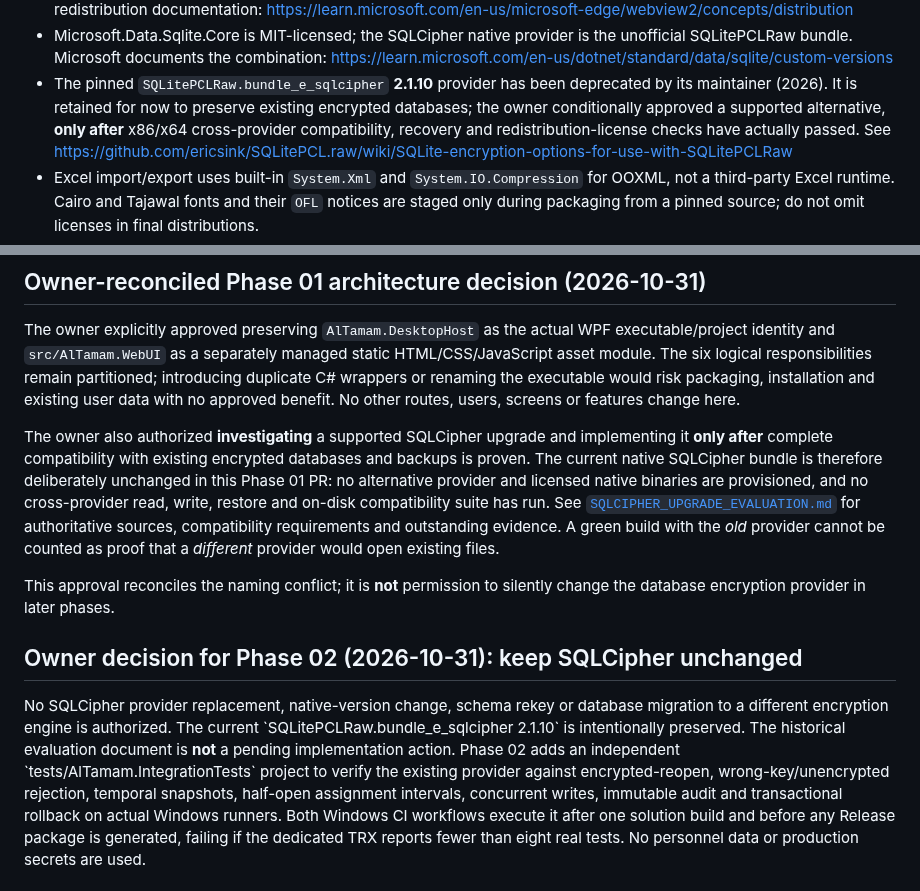
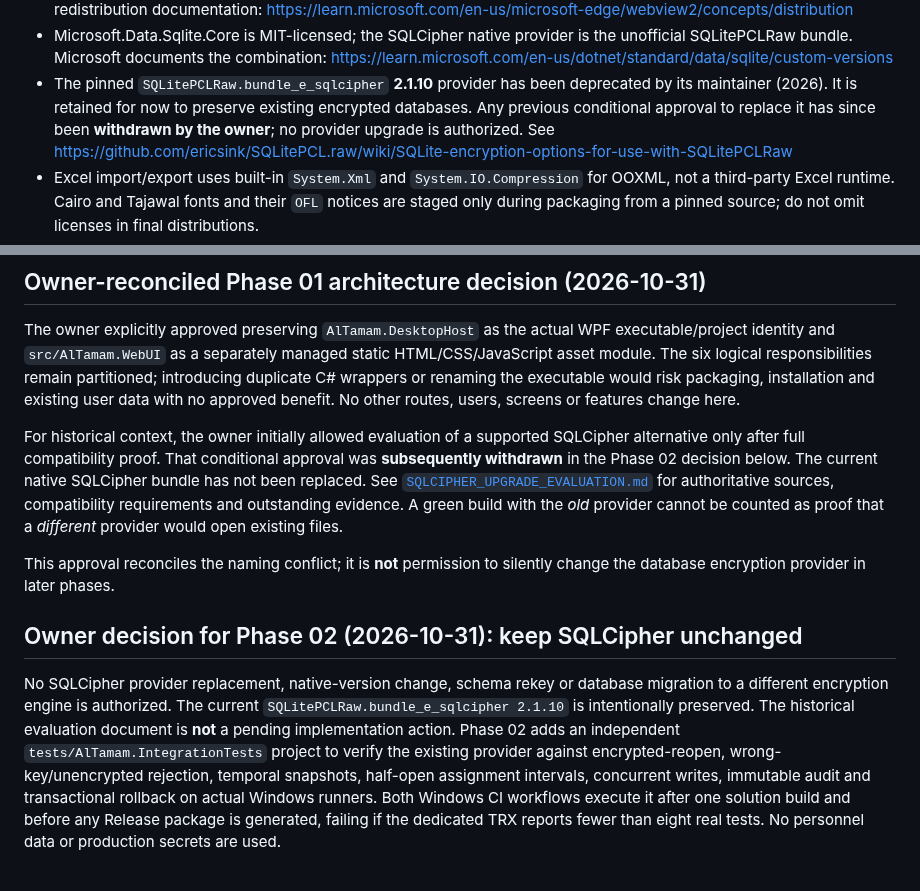
Before and after one commit to bingattban/Qwen-Altmam, a Markdown page: docs/ci/README.md, 2 parts joined by grey strips. Rendered like a GitHub page.

Commit message:
Phase 02: make owner SQLCipher retention supersede old upgrade language without ambiguity

```diff
--- a/docs/ci/README.md
+++ b/docs/ci/README.md
@@ -73,9 +73,8 @@ in **both** Windows preflights. It is not a replacement for human secret review.
   https://learn.microsoft.com/en-us/dotnet/standard/data/sqlite/custom-versions
 - The pinned `SQLitePCLRaw.bundle_e_sqlcipher` **2.1.10** provider has been
   deprecated by its maintainer (2026). It is retained for now to preserve
-  existing encrypted databases; the owner conditionally approved a supported
-  alternative, **only after** x86/x64 cross-provider compatibility, recovery
-  and redistribution-license checks have actually passed.
+  existing encrypted databases. Any previous conditional approval to replace it
+  has since been **withdrawn by the owner**; no provider upgrade is authorized.
   See https://github.com/ericsink/SQLitePCL.raw/wiki/SQLite-encryption-options-for-use-with-SQLitePCLRaw
 - Excel import/export uses built-in `System.Xml` and `System.IO.Compression`
   for OOXML, not a third-party Excel runtime. Cairo and Tajawal fonts and their
@@ -94,12 +93,10 @@ remain partitioned; introducing duplicate C# wrappers or renaming the
 executable would risk packaging, installation and existing user data with no
 approved benefit. No other routes, users, screens or features change here.
 
-The owner also authorized **investigating** a supported SQLCipher upgrade and
-implementing it **only after** complete compatibility with existing encrypted
-databases and backups is proven. The current native SQLCipher bundle is
-therefore deliberately unchanged in this Phase 01 PR: no alternative provider
-and licensed native binaries are provisioned, and no cross-provider read,
-write, restore and on-disk compatibility suite has run. See
+For historical context, the owner initially allowed evaluation of a supported
+SQLCipher alternative only after full compatibility proof. That conditional
+approval was **subsequently withdrawn** in the Phase 02 decision below.
+The current native SQLCipher bundle has not been replaced. See
 [`SQLCIPHER_UPGRADE_EVALUATION.md`](SQLCIPHER_UPGRADE_EVALUATION.md) for
 authoritative sources, compatibility requirements and outstanding evidence.
 A green build with the *old* provider cannot be counted as proof that a
@@ -113,9 +110,9 @@ silently change the database encryption provider in later phases.
 
 No SQLCipher provider replacement, native-version change, schema rekey or database
 migration to a different encryption engine is authorized. The current
-\`SQLitePCLRaw.bundle_e_sqlcipher 2.1.10\` is intentionally preserved.
+`SQLitePCLRaw.bundle_e_sqlcipher 2.1.10` is intentionally preserved.
 The historical evaluation document is **not** a pending implementation action.
-Phase 02 adds an independent \`tests/AlTamam.IntegrationTests\` project to
+Phase 02 adds an independent `tests/AlTamam.IntegrationTests` project to
 verify the existing provider against encrypted-reopen, wrong-key/unencrypted
 rejection, temporal snapshots, half-open assignment intervals, concurrent
 writes, immutable audit and transactional rollback on actual Windows runners.
```
